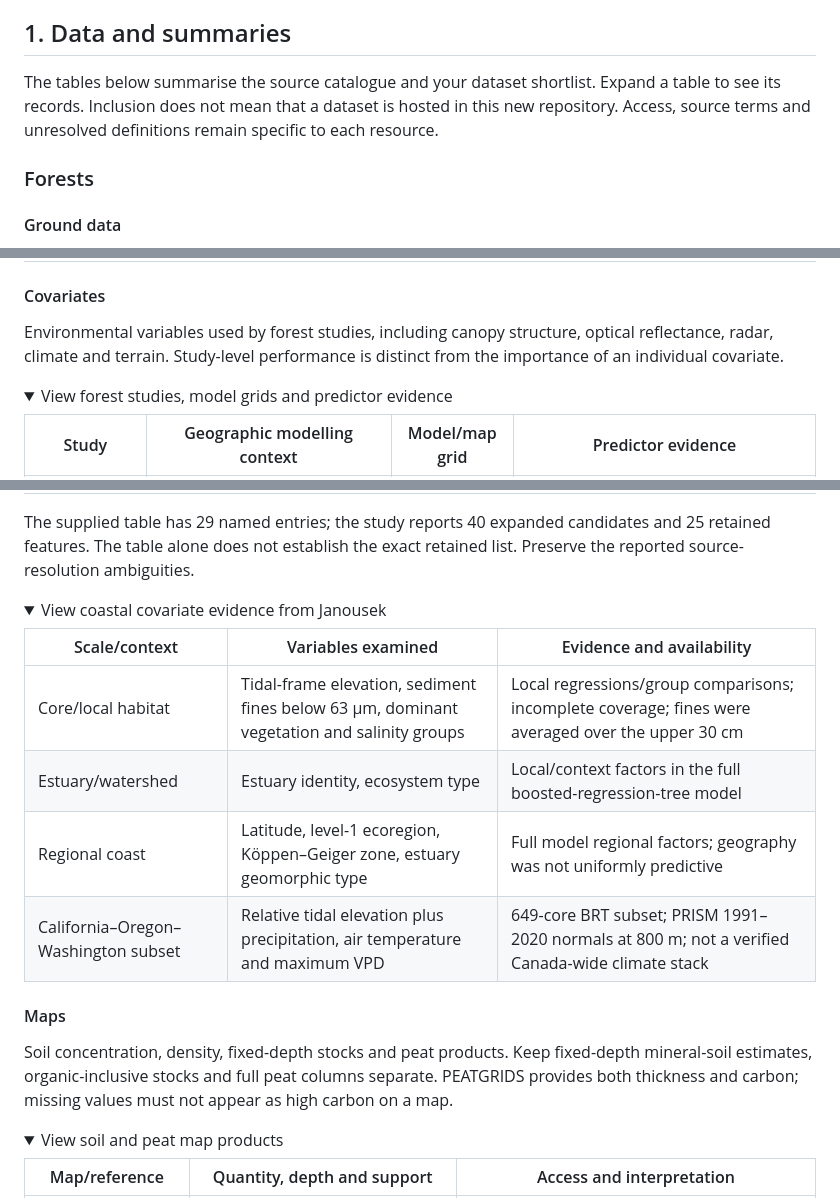
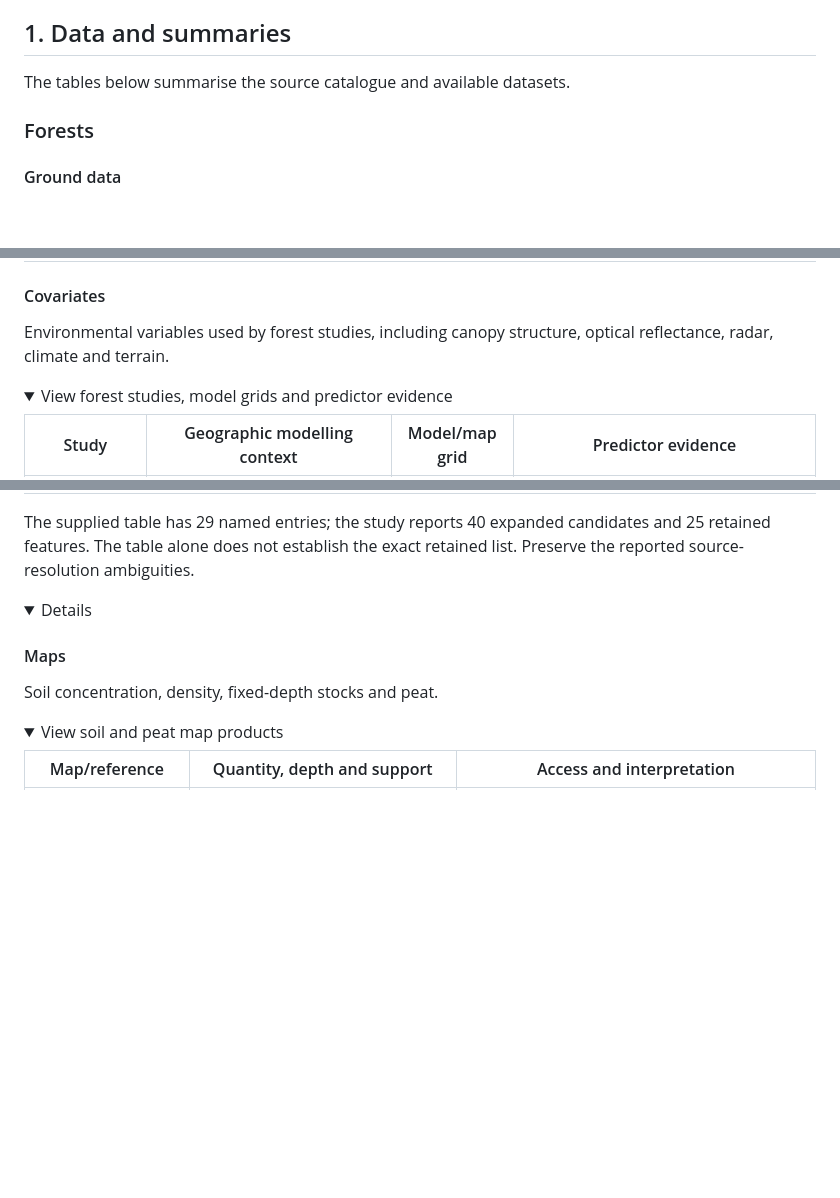
Before and after one commit to WWF-Canada-SKI/Carbon-Measurement, a Markdown page: Carbon_State_of_Data/README.md, 3 parts joined by grey strips. GitHub-like rendering; folded sections open; blank space fills up the shorter version.

```diff
--- a/Carbon_State_of_Data/README.md
+++ b/Carbon_State_of_Data/README.md
@@ -26,7 +26,7 @@ Forests and soils are presented separately because their observations, methods a
 
 ## 1. Data and summaries
 
-The tables below summarise the source catalogue and your dataset shortlist. Expand a table to see its records. Inclusion does not mean that a dataset is hosted in this new repository. Access, source terms and unresolved definitions remain specific to each resource.
+The tables below summarise the source catalogue and available datasets.
 
 ### Forests
 
@@ -50,7 +50,7 @@ Forest inventories, plot measurements and sampled-tree datasets. Retain measurem
 
 #### Covariates
 
-Environmental variables used by forest studies, including canopy structure, optical reflectance, radar, climate and terrain. Study-level performance is distinct from the importance of an individual covariate.
+Environmental variables used by forest studies, including canopy structure, optical reflectance, radar, climate and terrain.
 
 <details>
 <summary>View forest studies, model grids and predictor evidence</summary>
@@ -225,20 +225,12 @@ The supplied table has 29 named entries; the study reports 40 expanded candidate
 </details>
 
 <details>
-<summary>View coastal covariate evidence from Janousek</summary>
-
-| Scale/context | Variables examined | Evidence and availability |
-|---|---|---|
-| Core/local habitat | Tidal-frame elevation, sediment fines below 63 µm, dominant vegetation and salinity groups | Local regressions/group comparisons; incomplete coverage; fines were averaged over the upper 30 cm |
-| Estuary/watershed | Estuary identity, ecosystem type | Local/context factors in the full boosted-regression-tree model |
-| Regional coast | Latitude, level-1 ecoregion, Köppen–Geiger zone, estuary geomorphic type | Full model regional factors; geography was not uniformly predictive |
-| California–Oregon–Washington subset | Relative tidal elevation plus precipitation, air temperature and maximum VPD | 649-core BRT subset; PRISM 1991–2020 normals at 800 m; not a verified Canada-wide climate stack |
 
 </details>
 
 #### Maps
 
-Soil concentration, density, fixed-depth stocks and peat products. Keep fixed-depth mineral-soil estimates, organic-inclusive stocks and full peat columns separate. PEATGRIDS provides both thickness and carbon; missing values must not appear as high carbon on a map.
+Soil concentration, density, fixed-depth stocks and peat.
 
 <details>
 <summary>View soil and peat map products</summary>
```
Also changed, not shown: other parts of Carbon_State_of_Data/README.md (+2 -2 lines).
